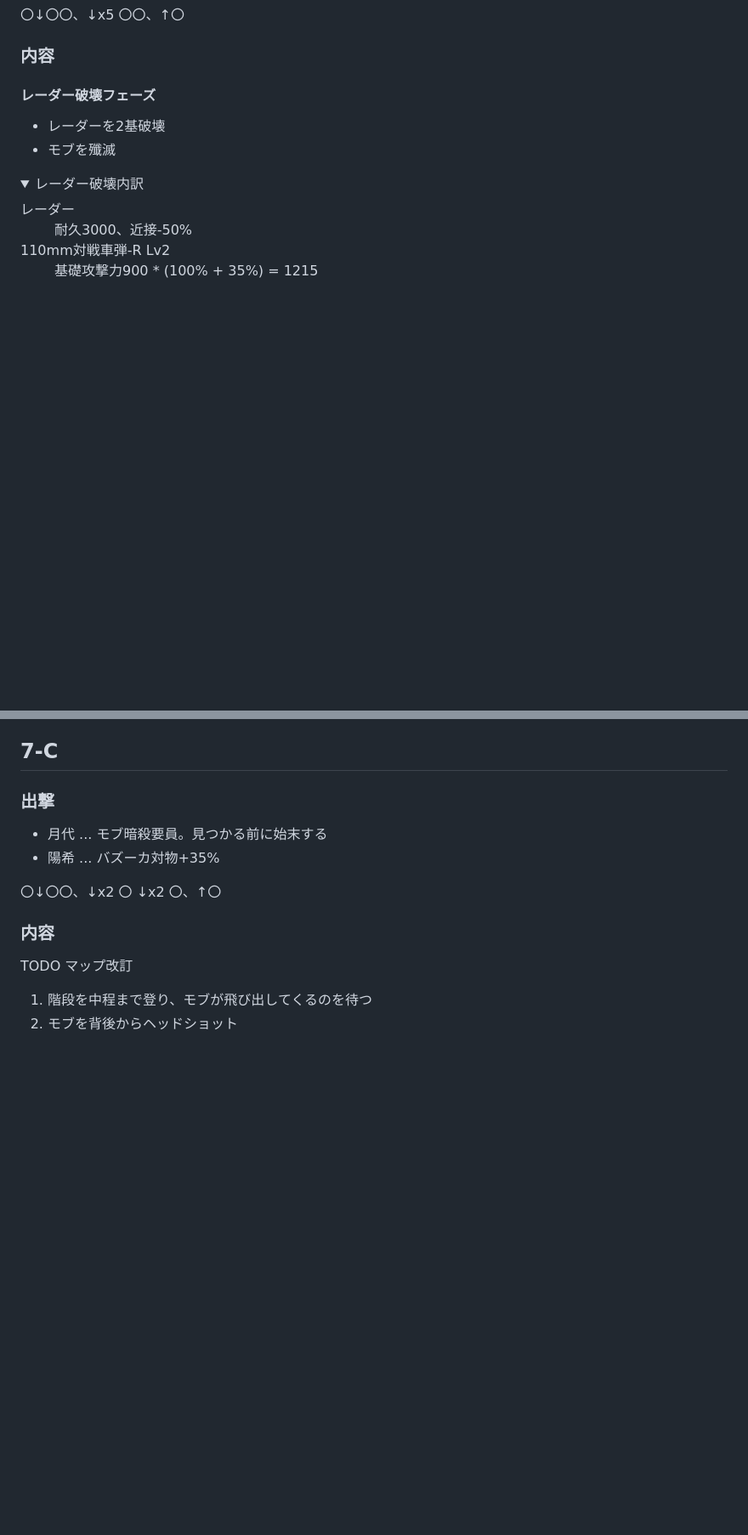
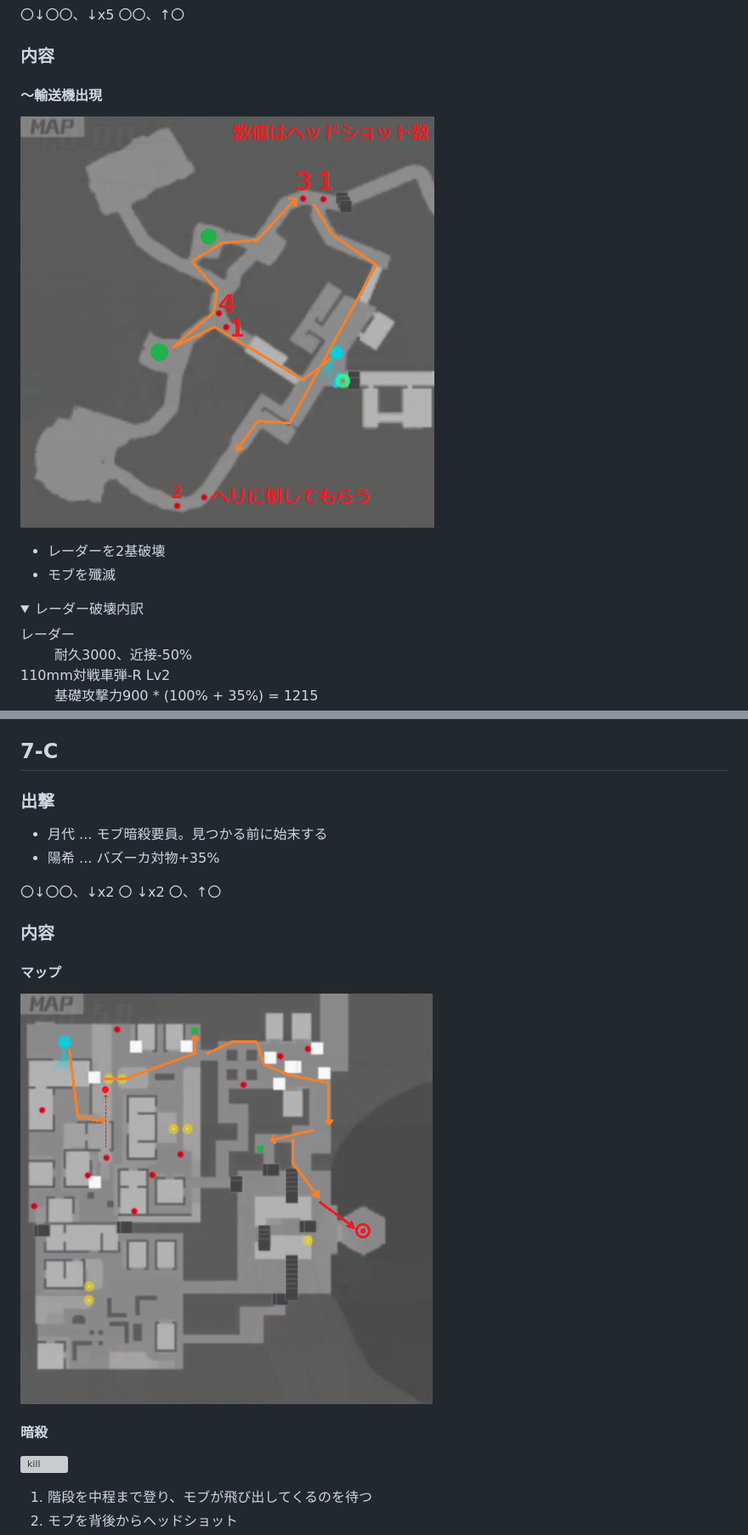
Before and after one commit to wand2016/bullet_girls_2, a Markdown page: route/ng_misakimori.md, 2 parts joined by grey strips. Shown: that part at 85% size. GitHub-like rendering; pictures changed too: route/images/ng_misakimori_7-3_map.png (added); folded sections open; blank space fills up the shorter version; grey boxes are pictures that could not be loaded.

```diff
--- a/route/ng_misakimori.md
+++ b/route/ng_misakimori.md
@@ -982,7 +982,10 @@ L1連打 (購買部へ)
 
 ### 内容
 
-#### レーダー破壊フェーズ
+#### ～輸送機出現
+
+![1/3](images/ng_misakimori_6-2_1_3.png)
+
 
 * レーダーを2基破壊
 * モブを殲滅
@@ -1330,7 +1329,13 @@ L1連打 (購買部へ)
 
 ### 内容
 
-TODO マップ改訂
+#### マップ
+
+![map](images/ng_misakimori_7-3_map.png)
+
+#### 暗殺
+
+![kill](images/ng_misakimori_7-3_kill.png)
 
 1. 階段を中程まで登り、モブが飛び出してくるのを待つ
 1. モブを背後からヘッドショット
```
Also changed, not shown: other parts of route/ng_misakimori.md (+14 -9 lines), route/images/ng_misakimori_7-3_box.png (added), route/images/ng_misakimori_7-3_skip.png (added), 1 other file.
